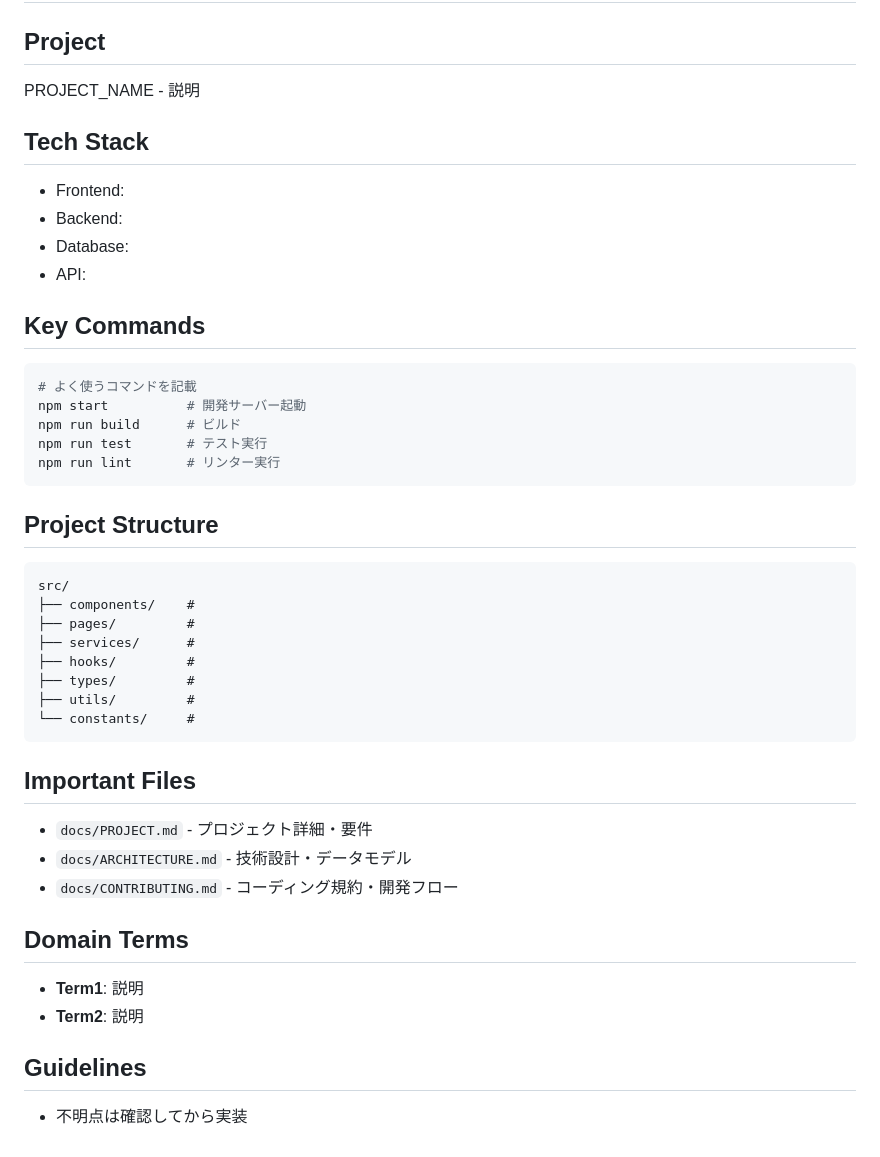
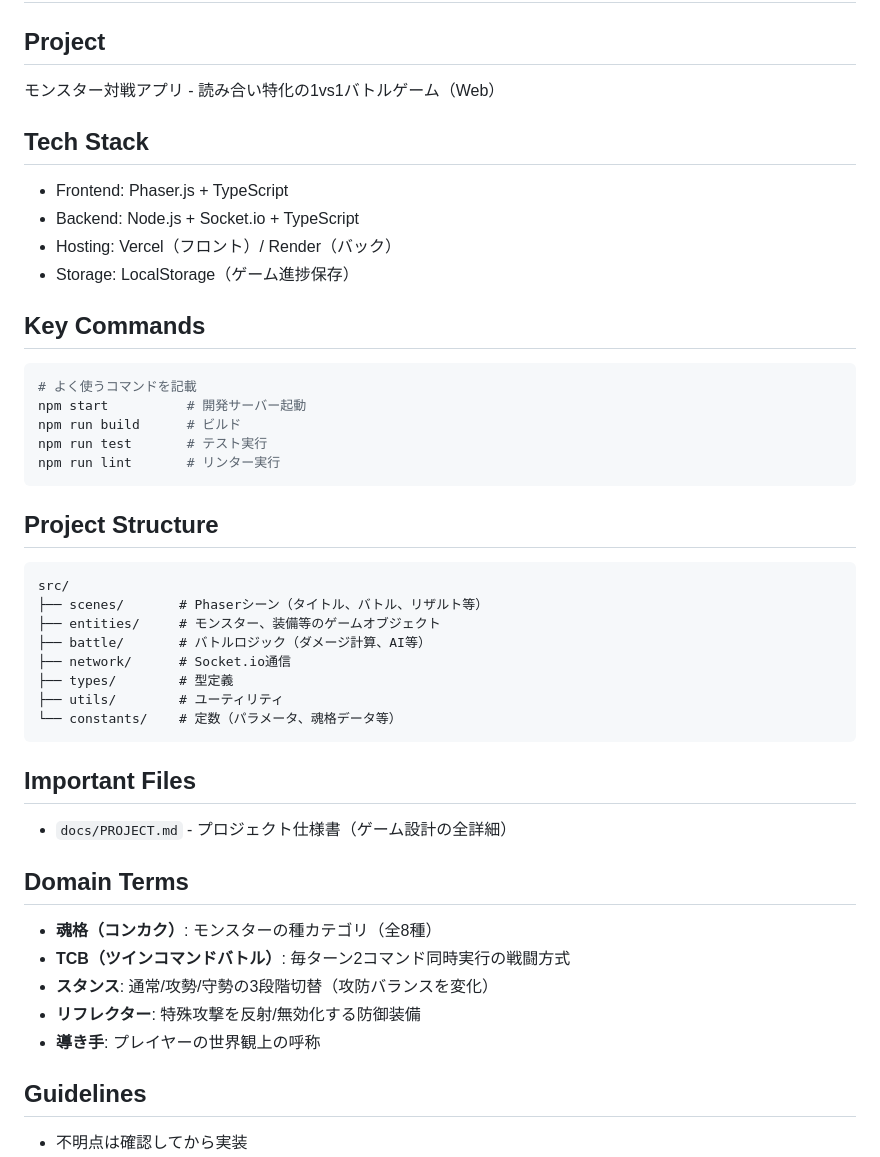
Before and after one commit to kumasanboshi/monster-buttle, a Markdown page: CLAUDE.md, the part around the change. Drawn GitHub-style.

Commit message:
docs: CLAUDE.mdをプロジェクト実態に合わせて更新
- プロジェクト名・技術スタックを記入
- ディレクトリ構成をPhaser.jsゲーム向けに変更
- ドメイン用語（魂格、TCB、スタンス等）を追加

https://claude.ai/code/session_01DuxYAJ5G8VPEvgKUiewQs1

````diff
--- a/CLAUDE.md
+++ b/CLAUDE.md
@@ -1,15 +1,13 @@
 # CLAUDE.md
 
 ## Project
-<!-- プロジェクト名と簡単な説明 -->
-PROJECT_NAME - 説明
+モンスター対戦アプリ - 読み合い特化の1vs1バトルゲーム（Web）
 
 ## Tech Stack
-<!-- 使用技術を記載 -->
-- Frontend:
-- Backend:
-- Database:
-- API:
+- Frontend: Phaser.js + TypeScript
+- Backend: Node.js + Socket.io + TypeScript
+- Hosting: Vercel（フロント）/ Render（バック）
+- Storage: LocalStorage（ゲーム進捗保存）
 
 ## Key Commands
 ```bash
@@ -23,24 +21,24 @@ npm run lint       # リンター実行
 ## Project Structure
 ```
 src/
-├── components/    #
-├── pages/         #
-├── services/      #
-├── hooks/         #
-├── types/         #
-├── utils/         #
-└── constants/     #
+├── scenes/       # Phaserシーン（タイトル、バトル、リザルト等）
+├── entities/     # モンスター、装備等のゲームオブジェクト
+├── battle/       # バトルロジック（ダメージ計算、AI等）
+├── network/      # Socket.io通信
+├── types/        # 型定義
+├── utils/        # ユーティリティ
+└── constants/    # 定数（パラメータ、魂格データ等）
 ```
 
 ## Important Files
-- `docs/PROJECT.md` - プロジェクト詳細・要件
-- `docs/ARCHITECTURE.md` - 技術設計・データモデル
-- `docs/CONTRIBUTING.md` - コーディング規約・開発フロー
+- `docs/PROJECT.md` - プロジェクト仕様書（ゲーム設計の全詳細）
 
 ## Domain Terms
-<!-- プロジェクト固有の用語を記載 -->
-- **Term1**: 説明
-- **Term2**: 説明
+- **魂格（コンカク）**: モンスターの種カテゴリ（全8種）
+- **TCB（ツインコマンドバトル）**: 毎ターン2コマンド同時実行の戦闘方式
+- **スタンス**: 通常/攻勢/守勢の3段階切替（攻防バランスを変化）
+- **リフレクター**: 特殊攻撃を反射/無効化する防御装備
+- **導き手**: プレイヤーの世界観上の呼称
 
 ## Guidelines
 - 不明点は確認してから実装
````
